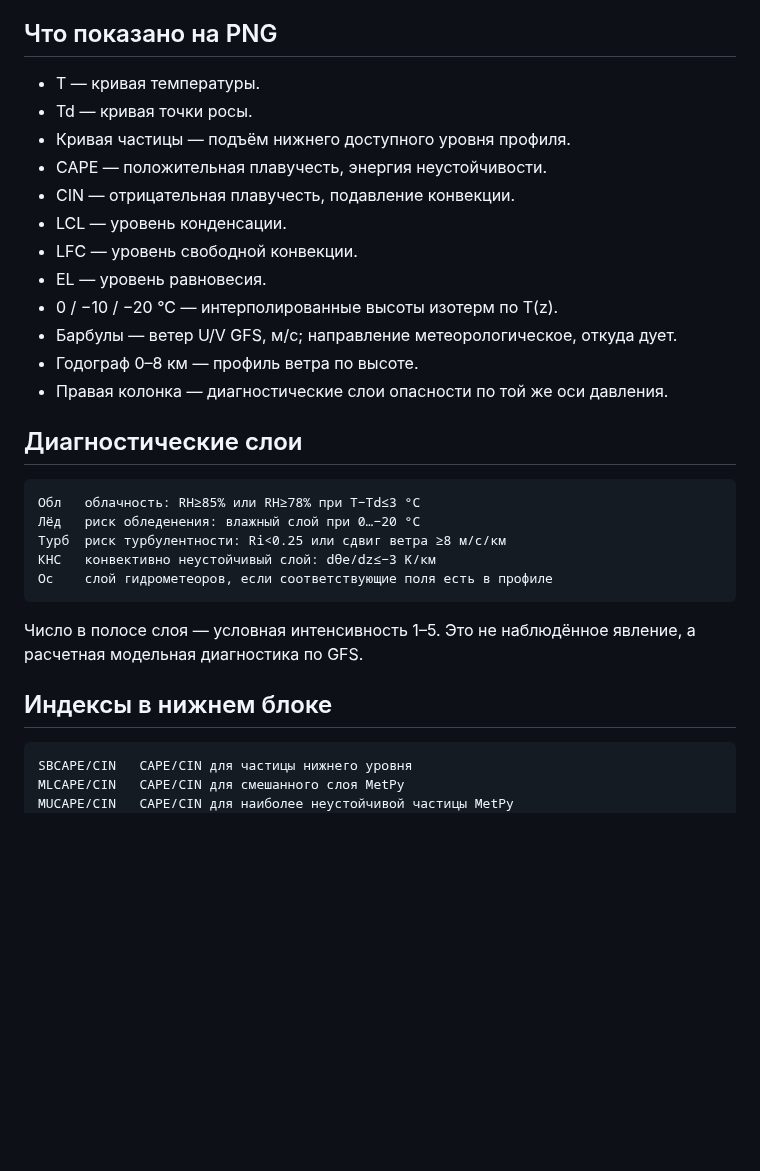
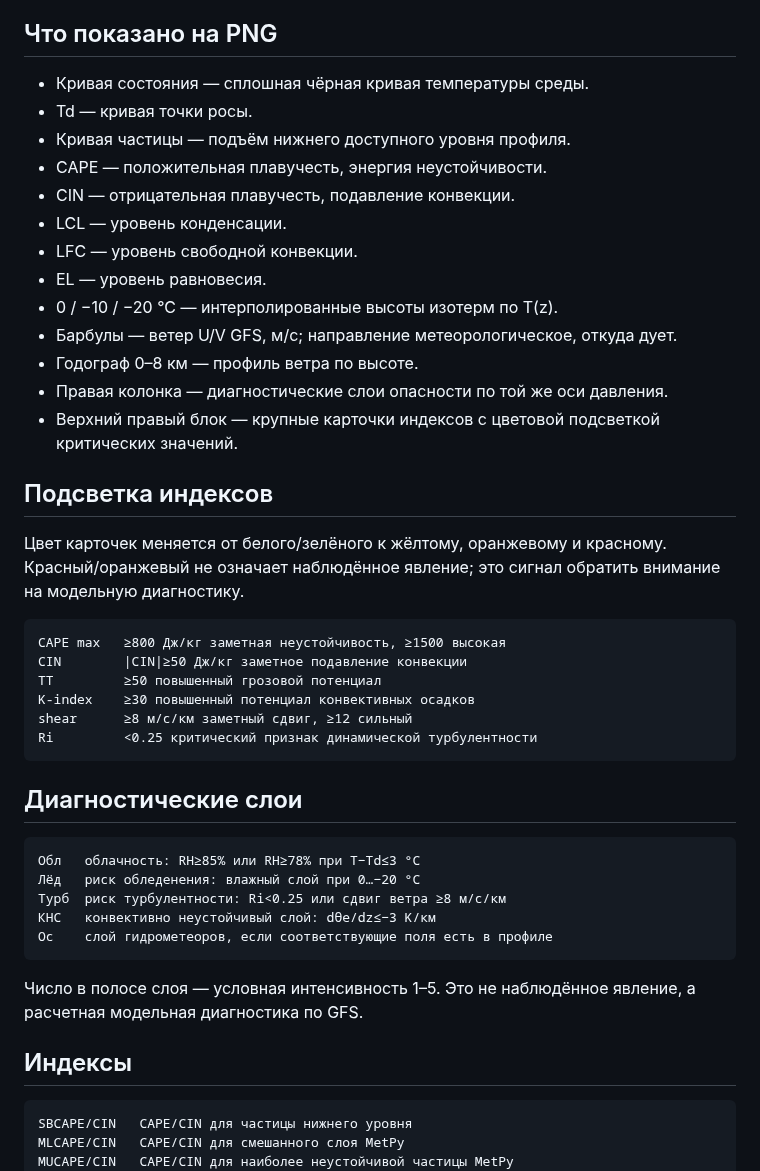
Before and after one commit to f2re/gfs_profile, a Markdown page: AEROGRAM_DIAGNOSTICS.md, the part around the change. Drawn GitHub-style; blank space fills up the shorter version.

Commit message:
docs: уточнить подсветку индексов аэрограммы

````diff
--- a/AEROGRAM_DIAGNOSTICS.md
+++ b/AEROGRAM_DIAGNOSTICS.md
@@ -4,7 +4,7 @@
 
 ## Что показано на PNG
 
-- T — кривая температуры.
+- Кривая состояния — сплошная чёрная кривая температуры среды.
 - Td — кривая точки росы.
 - Кривая частицы — подъём нижнего доступного уровня профиля.
 - CAPE — положительная плавучесть, энергия неустойчивости.
@@ -16,6 +16,20 @@
 - Барбулы — ветер U/V GFS, м/с; направление метеорологическое, откуда дует.
 - Годограф 0–8 км — профиль ветра по высоте.
 - Правая колонка — диагностические слои опасности по той же оси давления.
+- Верхний правый блок — крупные карточки индексов с цветовой подсветкой критических значений.
+
+## Подсветка индексов
+
+Цвет карточек меняется от белого/зелёного к жёлтому, оранжевому и красному. Красный/оранжевый не означает наблюдённое явление; это сигнал обратить внимание на модельную диагностику.
+
+```text
+CAPE max   ≥800 Дж/кг заметная неустойчивость, ≥1500 высокая
+CIN        |CIN|≥50 Дж/кг заметное подавление конвекции
+TT         ≥50 повышенный грозовой потенциал
+K-index    ≥30 повышенный потенциал конвективных осадков
+shear      ≥8 м/с/км заметный сдвиг, ≥12 сильный
+Ri         <0.25 критический признак динамической турбулентности
+```
 
 ## Диагностические слои
 
@@ -29,7 +43,7 @@
 
 Число в полосе слоя — условная интенсивность 1–5. Это не наблюдённое явление, а расчетная модельная диагностика по GFS.
 
-## Индексы в нижнем блоке
+## Индексы
 
 ```text
 SBCAPE/CIN   CAPE/CIN для частицы нижнего уровня
````
